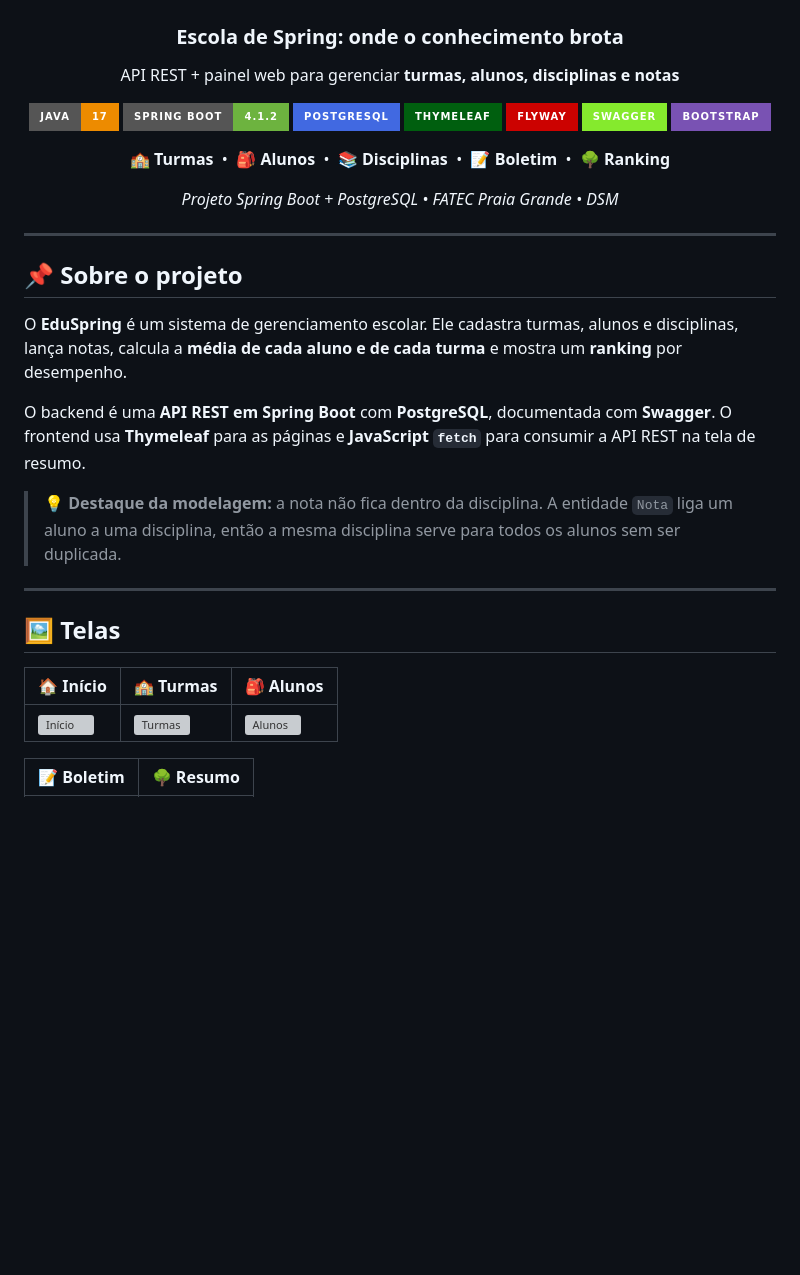
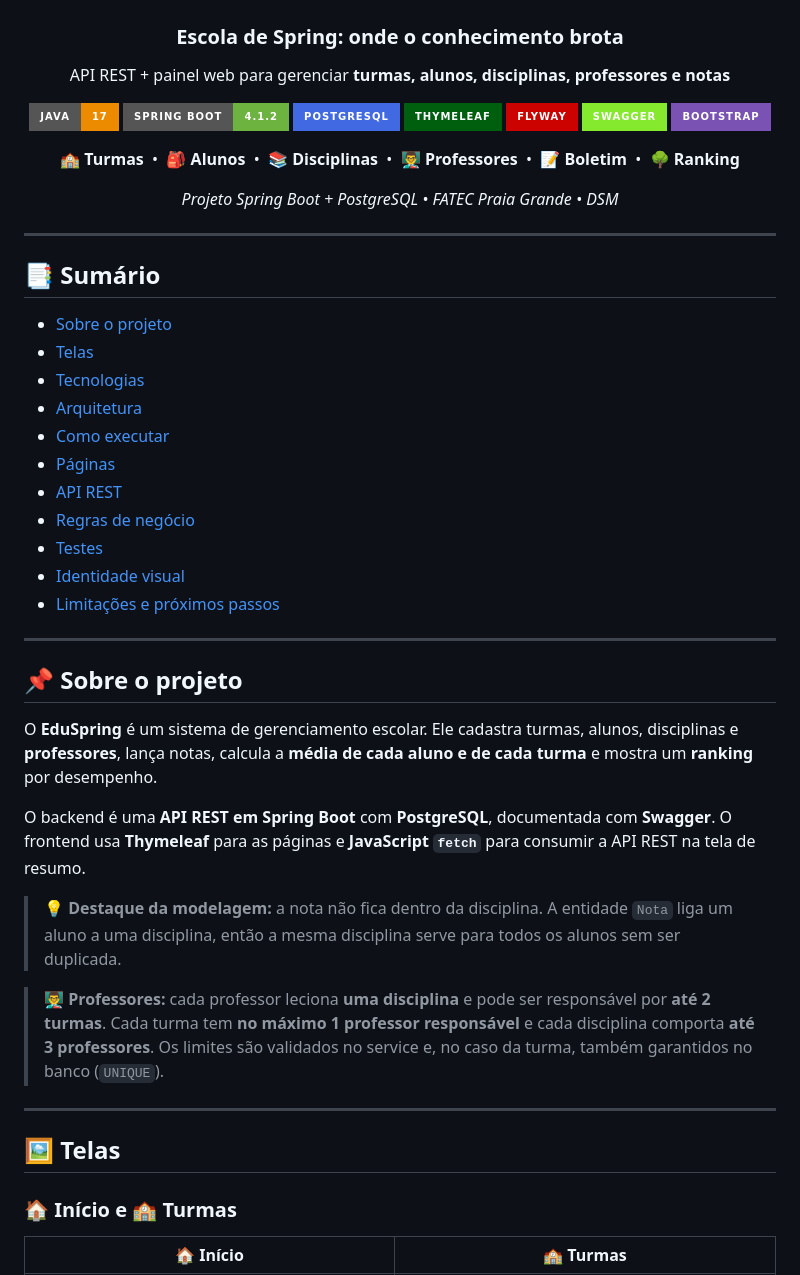
Before and after one commit to niludev02/EduSpring, a Markdown page: README.md, the part around one of its changes. Rendered like a GitHub page; badges without logos; blank space fills up the shorter version; grey boxes are pictures that could not be loaded.

```diff
--- a/README.md
+++ b/README.md
@@ -6,7 +6,7 @@
 
 ### Escola de Spring: onde o conhecimento brota
 
-API REST + painel web para gerenciar **turmas, alunos, disciplinas e notas**
+API REST + painel web para gerenciar **turmas, alunos, disciplinas, professores e notas**
 
 ![Java](https://img.shields.io/badge/Java-17-ED8B00?style=for-the-badge&logo=openjdk&logoColor=white)
 ![Spring Boot](https://img.shields.io/badge/Spring_Boot-4.1.2-6DB33F?style=for-the-badge&logo=springboot&logoColor=white)
@@ -16,7 +16,7 @@ API REST + painel web para gerenciar **turmas, alunos, disciplinas e notas**
 ![Swagger](https://img.shields.io/badge/Swagger-85EA2D?style=for-the-badge&logo=swagger&logoColor=black)
 ![Bootstrap](https://img.shields.io/badge/Bootstrap-7952B3?style=for-the-badge&logo=bootstrap&logoColor=white)
 
-🏫 **Turmas** &nbsp;•&nbsp; 🎒 **Alunos** &nbsp;•&nbsp; 📚 **Disciplinas** &nbsp;•&nbsp; 📝 **Boletim** &nbsp;•&nbsp; 🌳 **Ranking**
+🏫 **Turmas** &nbsp;•&nbsp; 🎒 **Alunos** &nbsp;•&nbsp; 📚 **Disciplinas** &nbsp;•&nbsp; 👨‍🏫 **Professores** &nbsp;•&nbsp; 📝 **Boletim** &nbsp;•&nbsp; 🌳 **Ranking**
 
 *Projeto Spring Boot + PostgreSQL • FATEC Praia Grande • DSM*
 
@@ -24,21 +24,37 @@ API REST + painel web para gerenciar **turmas, alunos, disciplinas e notas**
 
 ---
 
+## 📑 Sumário
+
+- [Sobre o projeto](#-sobre-o-projeto)
+- [Telas](#️-telas)
+- [Tecnologias](#️-tecnologias)
+- [Arquitetura](#️-arquitetura)
+- [Como executar](#-como-executar)
+- [Páginas](#-páginas)
+- [API REST](#-api-rest)
+- [Regras de negócio](#-regras-de-negócio)
+- [Testes](#-testes)
+- [Identidade visual](#-identidade-visual)
+- [Limitações e próximos passos](#️-limitações-conhecidas)
+
+---
+
 ## 📌 Sobre o projeto
 
-O **EduSpring** é um sistema de gerenciamento escolar. Ele cadastra turmas, alunos e disciplinas, lança notas, calcula a **média de cada aluno e de cada turma** e mostra um **ranking** por desempenho.
+O **EduSpring** é um sistema de gerenciamento escolar. Ele cadastra turmas, alunos, disciplinas e **professores**, lança notas, calcula a **média de cada aluno e de cada turma** e mostra um **ranking** por desempenho.
 
 O backend é uma **API REST em Spring Boot** com **PostgreSQL**, documentada com **Swagger**. O frontend usa **Thymeleaf** para as páginas e **JavaScript `fetch`** para consumir a API REST na tela de resumo.
 
 > 💡 **Destaque da modelagem:** a nota não fica dentro da disciplina. A entidade `Nota` liga um aluno a uma disciplina, então a mesma disciplina serve para todos os alunos sem ser duplicada.
 
+> 👨‍🏫 **Professores:** cada professor leciona **uma disciplina** e pode ser responsável por **até 2 turmas**. Cada turma tem **no máximo 1 professor responsável** e cada disciplina comporta **até 3 professores**. Os limites são validados no service e, no caso da turma, também garantidos no banco (`UNIQUE`).
+
 ---
 
 ## 🖼️ Telas
 
-| 🏠 Início | 🏫 Turmas | 🎒 Alunos |
-|---|---|---|
-| ![Início](docs/img/inicio.png) | ![Turmas](docs/img/turmas.png) | ![Alunos](docs/img/alunos.png) |
+### 🏠 Início e 🏫 Turmas
 
-| 📝 Boletim | 🌳 Resumo |
+| 🏠 Início | 🏫 Turmas |
 |---|---|
```
Also changed, not shown: other parts of README.md (+126 -33 lines), docs/localhost_8080_web_professores_1524w_default.png (added), 1 other file.
